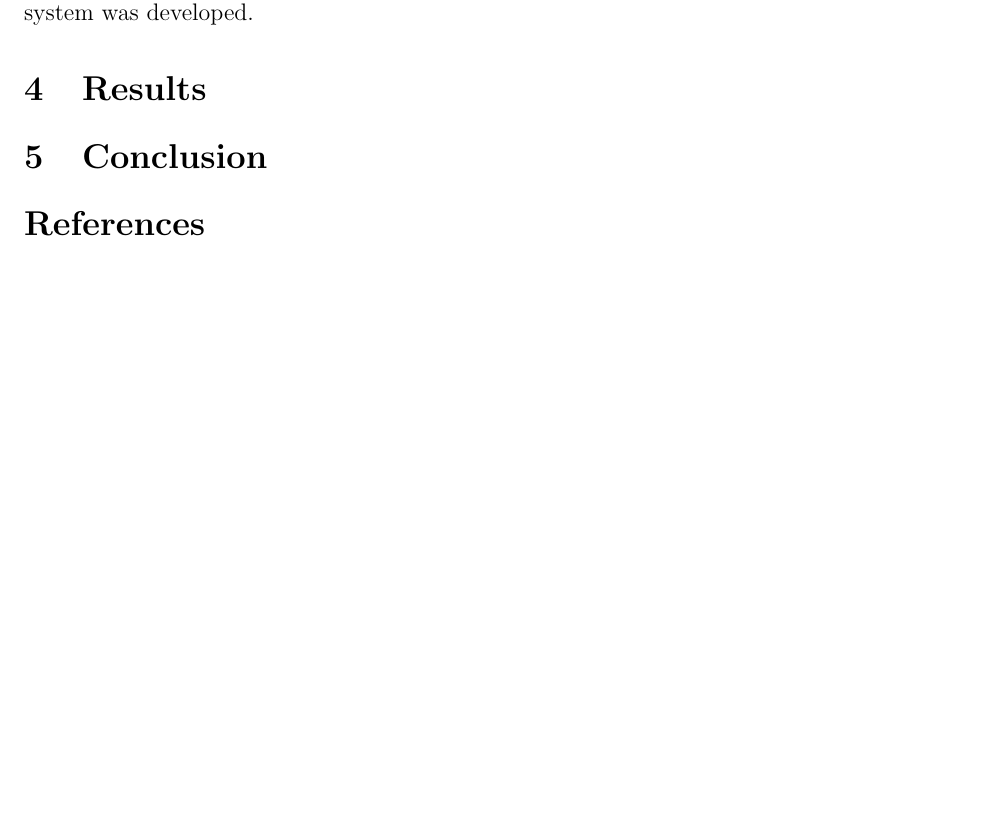
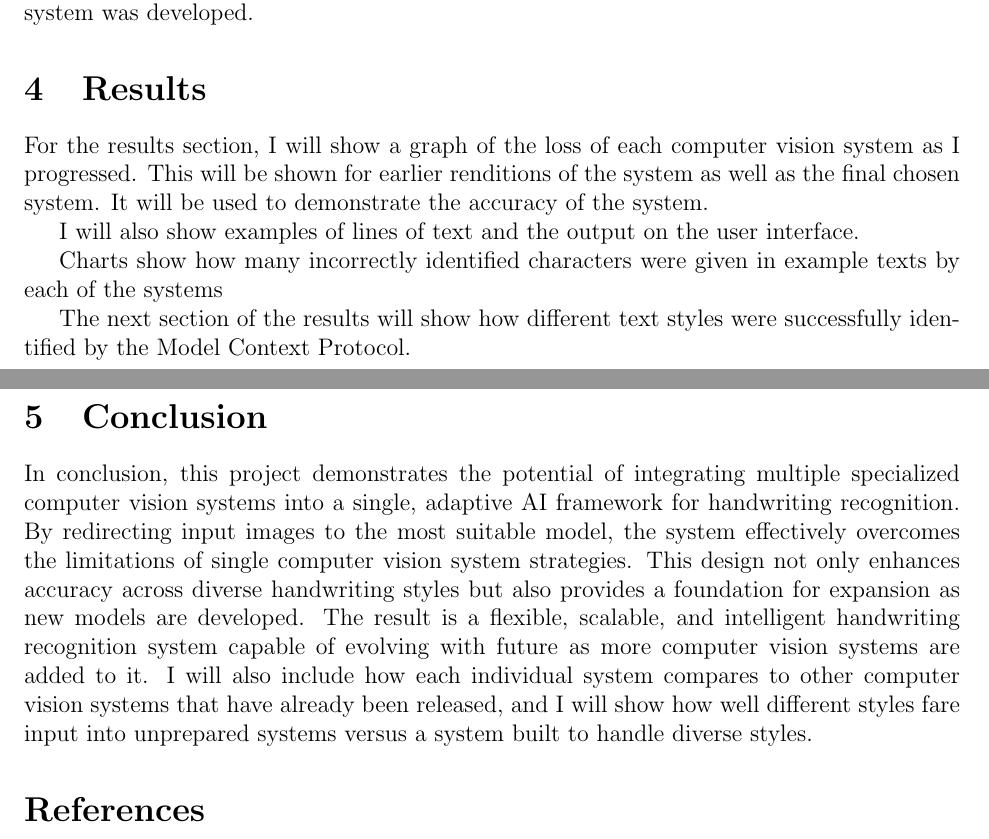
Before and after one commit to MilesFike/Junior-IS, a LaTeX document (main.tex): part of page 4 of 5 before the commit and two parts of pages 4 and 5 of 5 after it, the two joined at a grey line, cut so that both start at the same text, the shorter picture padded with empty space. Compiled offline with pdfLaTeX.

Commit message:
added draft for results: Very rough because I have none in a presentable state

```diff
--- a/main.tex
+++ b/main.tex
@@ -44,8 +44,17 @@ I also created code to convert an image into black and white using PIL and CV2 p
 For each computer vision system within the database, I will describe how the required system was developed.
 \section{Results}
 
+For the results section, I will show a graph of the loss of each computer vision system as I progressed. This will be shown for earlier renditions of the system as well as the final chosen system. It will be used to demonstrate the accuracy of the system.
+
+I will also show examples of lines of text and the output on the user interface.
+
+Charts show how many incorrectly identified characters were given in example texts by each of the systems
+
+The next section of the results will show how different text styles were successfully identified by the Model Context Protocol.
+
 \section{Conclusion}
-
+In conclusion, this project demonstrates the potential of integrating multiple specialized computer vision systems into a single, adaptive AI framework for handwriting recognition. By redirecting input images to the most suitable model, the system effectively overcomes the limitations of single computer vision system strategies. This design not only enhances accuracy across diverse handwriting styles but also provides a foundation for expansion as new models are developed. The result is a flexible, scalable, and intelligent handwriting recognition system capable of evolving with future as more computer vision systems are added to it.
+I will also include how each individual system compares to other computer vision systems that have already been released, and I will show how well different styles fare input into unprepared systems versus a system built to handle diverse styles.
 \bibliographystyle{acm}
 \bibliography{bibliography.bib}
 
```
Also changed, not shown: main.pdf.
